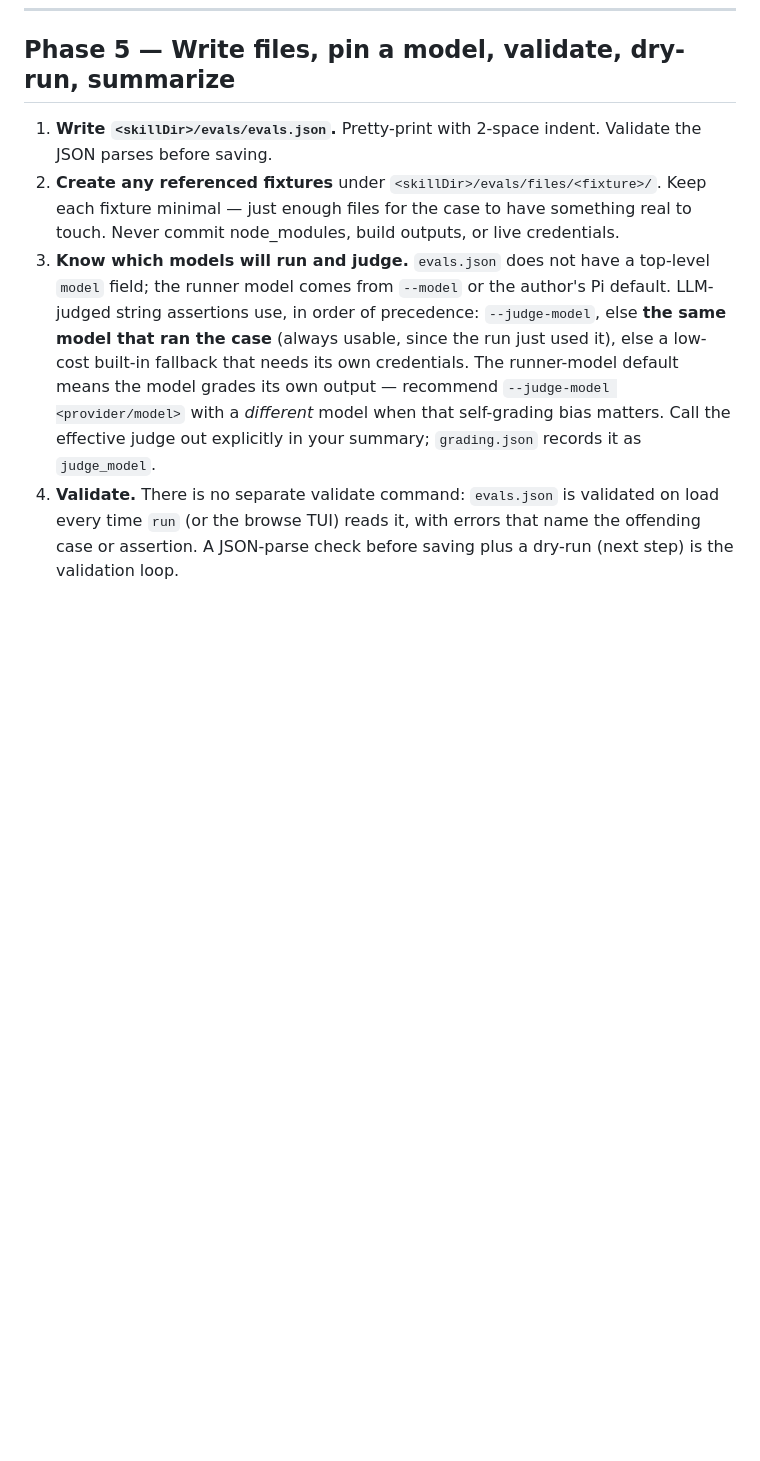
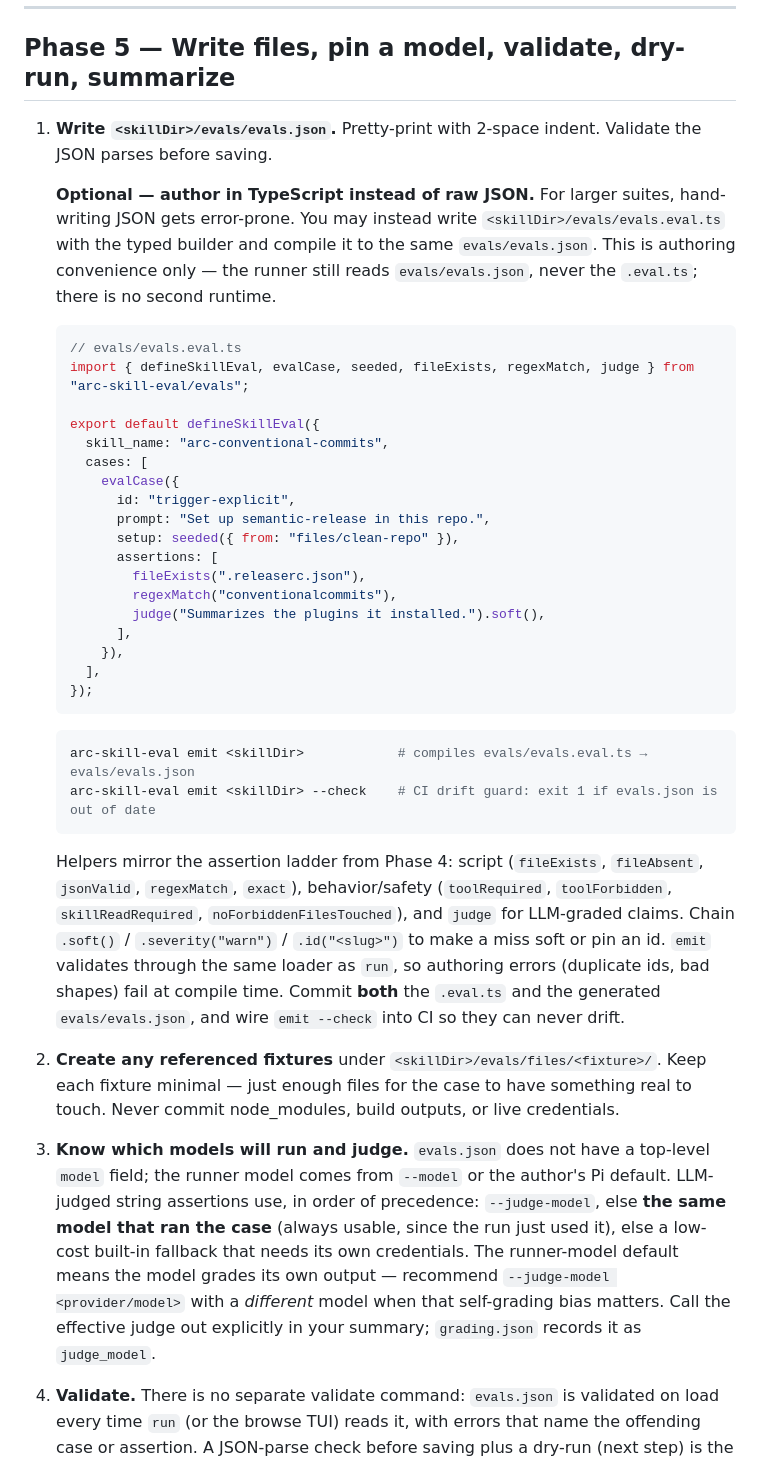
Before and after one commit to andysolomon/arc-skill-eval, a Markdown page: skills/arc-creating-evals/SKILL.md, the part around the change. Drawn GitHub-style; blank space fills up the shorter version.

Commit message:
docs(skill): add optional TypeScript authoring path to arc-creating-evals (#227)
Phase 5 now offers a second authoring route alongside hand-writing evals.json:
author evals/evals.eval.ts with the typed builder (arc-skill-eval/evals) and
compile it with `arc-skill-eval emit`. Includes a faithful defineSkillEval
snippet, the emit + emit --check commands, a mapping from the builder helpers
back to the Phase 4 assertion ladder, and the .soft()/.severity()/.id() chain.

Framed as authoring convenience: the runner still reads evals/evals.json, never
the .eval.ts. Raw JSON stays the default; the TS path is additive and optional.

````diff
--- a/skills/arc-creating-evals/SKILL.md
+++ b/skills/arc-creating-evals/SKILL.md
@@ -103,6 +103,33 @@ Apply assertions in priority order. Weaker signals should always be backed by st
 ## Phase 5 — Write files, pin a model, validate, dry-run, summarize
 
 1. **Write `<skillDir>/evals/evals.json`.** Pretty-print with 2-space indent. Validate the JSON parses before saving.
+
+   **Optional — author in TypeScript instead of raw JSON.** For larger suites, hand-writing JSON gets error-prone. You may instead write `<skillDir>/evals/evals.eval.ts` with the typed builder and compile it to the same `evals/evals.json`. This is authoring convenience only — the runner still reads `evals/evals.json`, never the `.eval.ts`; there is no second runtime.
+   ```ts
+   // evals/evals.eval.ts
+   import { defineSkillEval, evalCase, seeded, fileExists, regexMatch, judge } from "arc-skill-eval/evals";
+
+   export default defineSkillEval({
+     skill_name: "arc-conventional-commits",
+     cases: [
+       evalCase({
+         id: "trigger-explicit",
+         prompt: "Set up semantic-release in this repo.",
+         setup: seeded({ from: "files/clean-repo" }),
+         assertions: [
+           fileExists(".releaserc.json"),
+           regexMatch("conventionalcommits"),
+           judge("Summarizes the plugins it installed.").soft(),
+         ],
+       }),
+     ],
+   });
+   ```
+   ```bash
+   arc-skill-eval emit <skillDir>            # compiles evals/evals.eval.ts → evals/evals.json
+   arc-skill-eval emit <skillDir> --check    # CI drift guard: exit 1 if evals.json is out of date
+   ```
+   Helpers mirror the assertion ladder from Phase 4: script (`fileExists`, `fileAbsent`, `jsonValid`, `regexMatch`, `exact`), behavior/safety (`toolRequired`, `toolForbidden`, `skillReadRequired`, `noForbiddenFilesTouched`), and `judge` for LLM-graded claims. Chain `.soft()` / `.severity("warn")` / `.id("<slug>")` to make a miss soft or pin an id. `emit` validates through the same loader as `run`, so authoring errors (duplicate ids, bad shapes) fail at compile time. Commit **both** the `.eval.ts` and the generated `evals/evals.json`, and wire `emit --check` into CI so they can never drift.
 2. **Create any referenced fixtures** under `<skillDir>/evals/files/<fixture>/`. Keep each fixture minimal — just enough files for the case to have something real to touch. Never commit node_modules, build outputs, or live credentials.
 3. **Know which models will run and judge.** `evals.json` does not have a top-level `model` field; the runner model comes from `--model` or the author's Pi default. LLM-judged string assertions use, in order of precedence: `--judge-model`, else **the same model that ran the case** (always usable, since the run just used it), else a low-cost built-in fallback that needs its own credentials. The runner-model default means the model grades its own output — recommend `--judge-model <provider/model>` with a *different* model when that self-grading bias matters. Call the effective judge out explicitly in your summary; `grading.json` records it as `judge_model`.
 4. **Validate.** There is no separate validate command: `evals.json` is validated on load every time `run` (or the browse TUI) reads it, with errors that name the offending case or assertion. A JSON-parse check before saving plus a dry-run (next step) is the validation loop.
````
